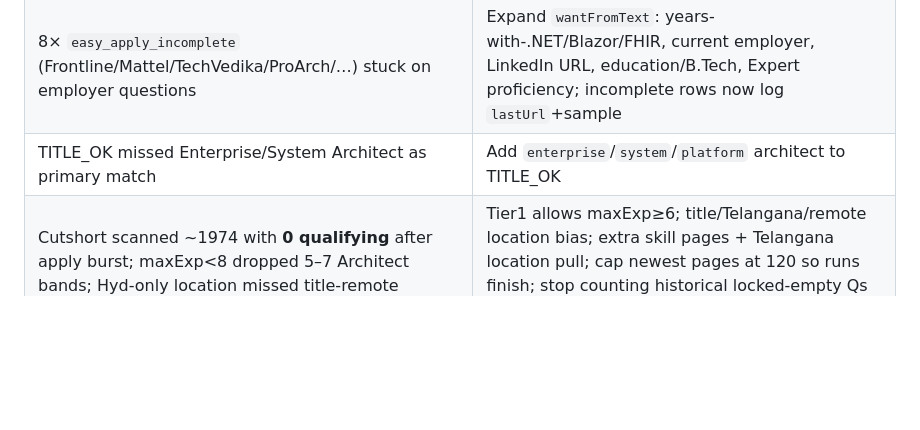
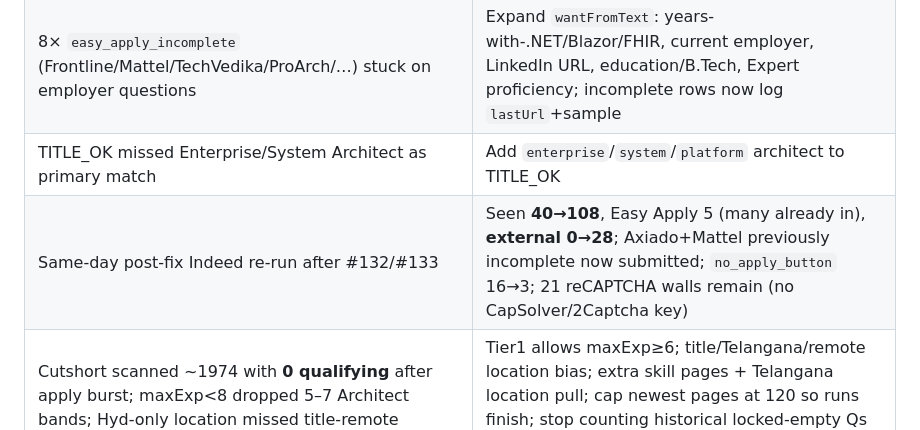
Before and after one commit to rafi-solibri/MyRepo, a Markdown page: automation-prompts/ISSUES_AND_FIXES.md, the part around the change. GitHub-like rendering; blank space fills up the shorter version.

```diff
--- a/automation-prompts/ISSUES_AND_FIXES.md
+++ b/automation-prompts/ISSUES_AND_FIXES.md
@@ -7,6 +7,7 @@
 | Indeed cron soft-stopped at **MAX_APPLIES=8** / **MAX_SEEN=40** → left Hyd inventory unapplied | Defaults **40 / 120**; more search queries; 30 cards/SERP; broader Easy Apply CTA (`Indeed Apply`, `data-indeed-apply-button`) |
 | 8× `easy_apply_incomplete` (Frontline/Mattel/TechVedika/ProArch/…) stuck on employer questions | Expand `wantFromText`: years-with-.NET/Blazor/FHIR, current employer, LinkedIn URL, education/B.Tech, Expert proficiency; incomplete rows now log `lastUrl`+sample |
 | TITLE_OK missed Enterprise/System Architect as primary match | Add `enterprise`/`system`/`platform` architect to TITLE_OK |
+| Same-day post-fix Indeed re-run after #132/#133 | Seen **40→108**, Easy Apply 5 (many already in), **external 0→28**; Axiado+Mattel previously incomplete now submitted; `no_apply_button` 16→3; 21 reCAPTCHA walls remain (no CapSolver/2Captcha key) |
 | Cutshort scanned ~1974 with **0 qualifying** after apply burst; maxExp&lt;8 dropped 5–7 Architect bands; Hyd-only location missed title-remote | Tier1 allows maxExp≥6; title/Telangana/remote location bias; extra skill pages + Telangana location pull; cap newest pages at 120 so runs finish; stop counting historical locked-empty Qs as rejected |
 
 ## Fixed for 2026-08-13 Naukri daily re-run (cloud) — dual-layer CTA + chatbot
```
Also changed, not shown: reports/2026-08-13/cutshort-daily.md (added, +18 -0 lines), reports/2026-08-13/indeed-daily.md (added, +36 -0 lines).
